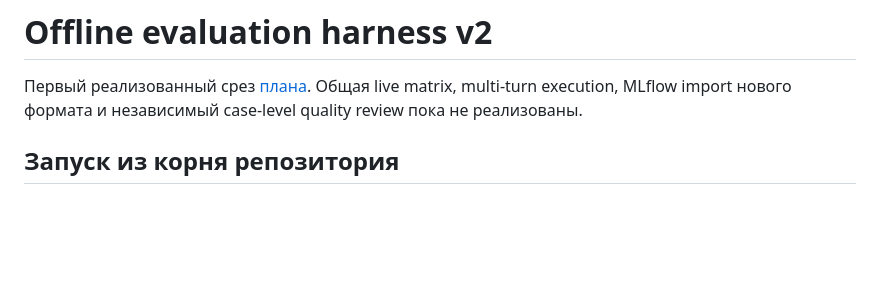
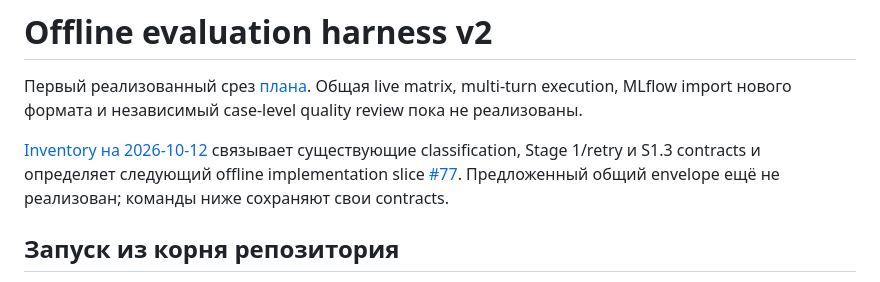
Before and after one commit to SoundBlaster/NormLab, a Markdown page: evaluation/HARNESS.md, the part around the change. Rendered like a GitHub page; blank space fills up the shorter version.

```diff
--- a/evaluation/HARNESS.md
+++ b/evaluation/HARNESS.md
@@ -1,6 +1,8 @@
 # Offline evaluation harness v2
 
 Первый реализованный срез [плана](../docs/EVALUATION_HARNESS_PLAN.md). Общая live matrix, multi-turn execution, MLflow import нового формата и независимый case-level quality review пока не реализованы.
+
+[Inventory на 2026-10-12](../docs/HARNESS_GAP_INVENTORY_2026-10-12.md) связывает существующие classification, Stage 1/retry и S1.3 contracts и определяет следующий offline implementation slice [#77](https://github.com/SoundBlaster/NormLab/issues/77). Предложенный общий envelope ещё не реализован; команды ниже сохраняют свои contracts.
 
 ## Запуск из корня репозитория
 
```
Also changed, not shown: docs/EVALUATION_HARNESS_PLAN.md (+2 -0 lines), docs/HARNESS_GAP_INVENTORY_2026-10-12.md (added, +160 -0 lines).
